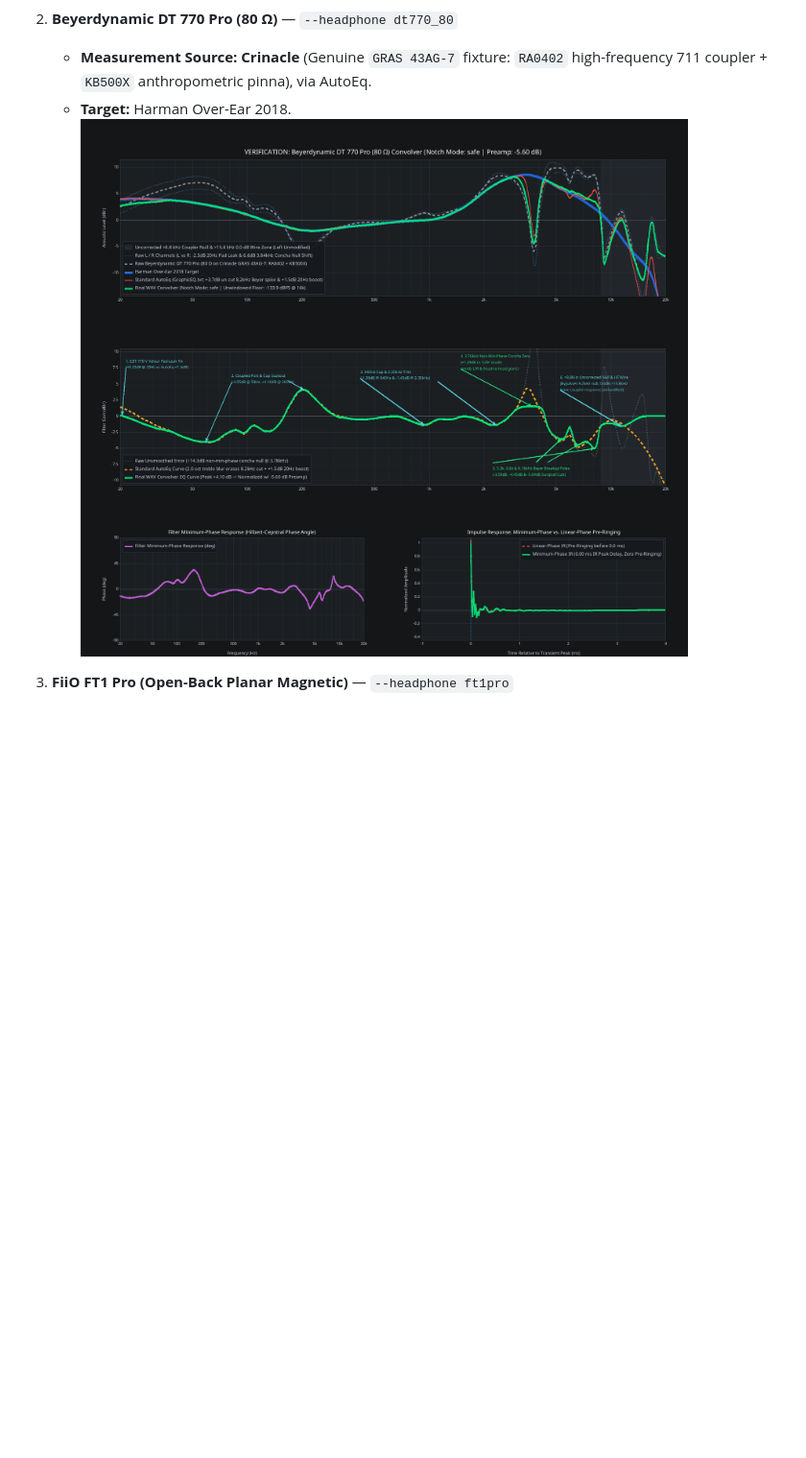
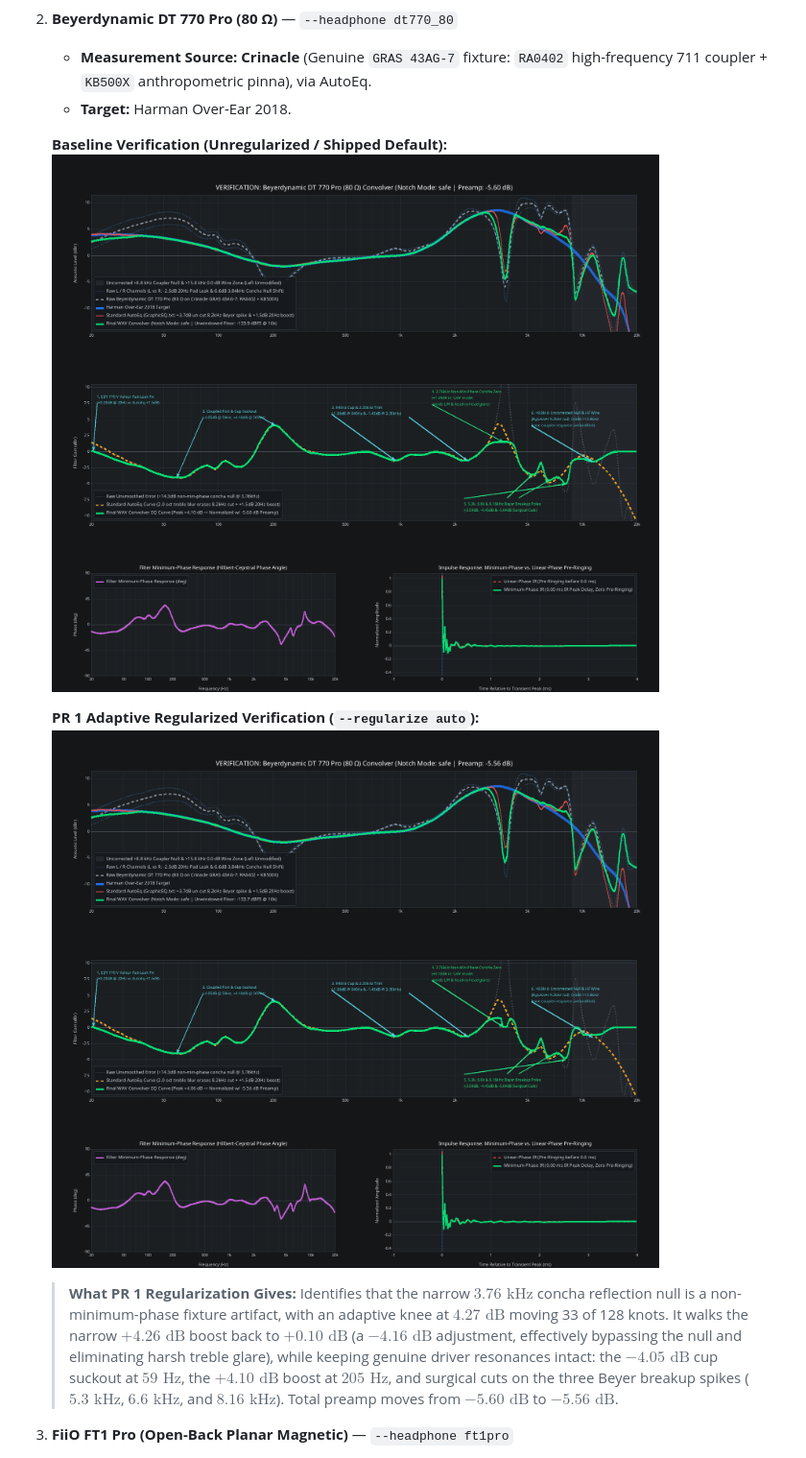
Before and after one commit to HyperRamzey/HyprEQ, a Markdown page: README.md, the part around one of its changes. Shown at 96% size. Drawn GitHub-style; pictures changed too: docs/plots/dt770_80ohm_regularized_verification.png (added); blank space fills up the shorter version.

```diff
--- a/README.md
+++ b/README.md
@@ -34,7 +41,14 @@ cargo build --release
 2. **Beyerdynamic DT 770 Pro (80 Ω)** — `--headphone dt770_80`
    - **Measurement Source:** **Crinacle** (Genuine `GRAS 43AG-7` fixture: `RA0402` high-frequency 711 coupler + `KB500X` anthropometric pinna), via AutoEq.
    - **Target:** Harman Over-Ear 2018.
-     <img width="1950" height="1725" alt="dt770_80ohm_final_verification" src="docs/plots/dt770_80ohm_final_verification.png" />
+
+   **Baseline Verification (Unregularized / Shipped Default):**
+   <img width="1950" height="1725" alt="dt770_80ohm_final_verification" src="docs/plots/dt770_80ohm_final_verification.png" />
+
+   **PR 1 Adaptive Regularized Verification (`--regularize auto`):**
+   <img width="1950" height="1725" alt="dt770_80ohm_regularized_verification" src="docs/plots/dt770_80ohm_regularized_verification.png" />
+
+   > **What PR 1 Regularization Gives:** Identifies that the narrow $3.76\text{ kHz}$ concha reflection null is a non-minimum-phase fixture artifact, with an adaptive knee at $4.27\text{ dB}$ moving 33 of 128 knots. It walks the narrow $+4.26\text{ dB}$ boost back to $+0.10\text{ dB}$ (a $-4.16\text{ dB}$ adjustment, effectively bypassing the null and eliminating harsh treble glare), while keeping genuine driver resonances intact: the $-4.05\text{ dB}$ cup suckout at $59\text{ Hz}$, the $+4.10\text{ dB}$ boost at $205\text{ Hz}$, and surgical cuts on the three Beyer breakup spikes ($5.3\text{ kHz}$, $6.6\text{ kHz}$, and $8.16\text{ kHz}$). Total preamp moves from $-5.60\text{ dB}$ to $-5.56\text{ dB}$.
 
 3. **FiiO FT1 Pro (Open-Back Planar Magnetic)** — `--headphone ft1pro`
    - **Measurement Source:** **oratory1990 / Kuulokenurkka** (Genuine `GRAS 43AG` fixture with `KB50xx` anthropometric pinna + IEC 60318-4 `711` occluded-ear simulator), via AutoEq.
```
Also changed, not shown: other parts of README.md (+24 -7 lines), backup/plots/dt770_80ohm_final_verification.png (added), backup/plots/ft1pro_final_verification.png (added), backup/plots/jbl770nc_final_verification.png (added), docs/plots/ft1pro_regularized_verification.png (added), docs/plots/jbl770nc_regularized_verification.png (added), 9 other files.
